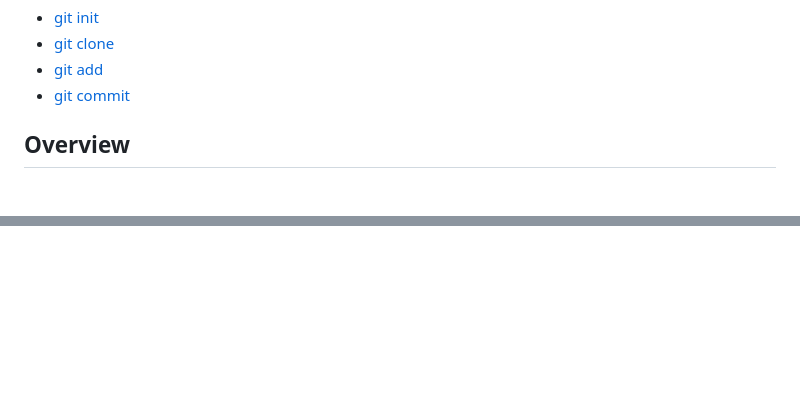
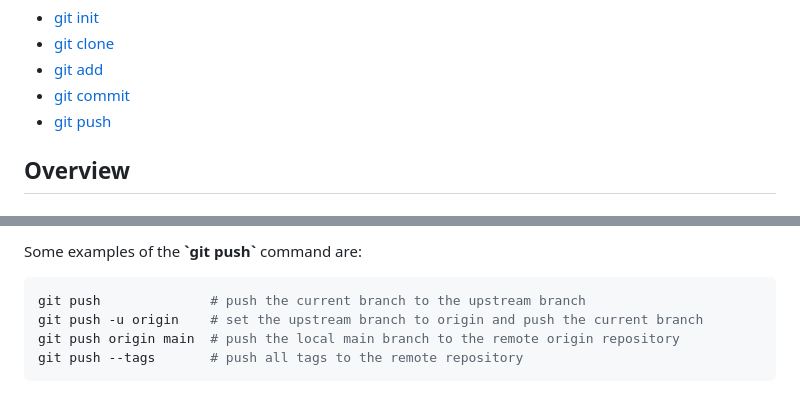
Before and after one commit to y-kolyada/git, a Markdown page: README.md, 2 parts joined by grey strips. Rendered like a GitHub page; blank space fills up the shorter version.

Commit message:
git docs: git push

````diff
--- a/README.md
+++ b/README.md
@@ -34,6 +34,7 @@
 - [git clone](#git-clone)
 - [git add](#git-add)
 - [git commit](#git-commit)
+- [git push](#git-push)
 
 
 ## Overview
@@ -811,0 +834,7 @@ Where:
+Some examples of the **\`git push\`** command are:
+```console
+git push              # push the current branch to the upstream branch
+git push -u origin    # set the upstream branch to origin and push the current branch
+git push origin main  # push the local main branch to the remote origin repository
+git push --tags       # push all tags to the remote repository
+```
````
Also changed, not shown: other parts of README.md (+21 -0 lines).
